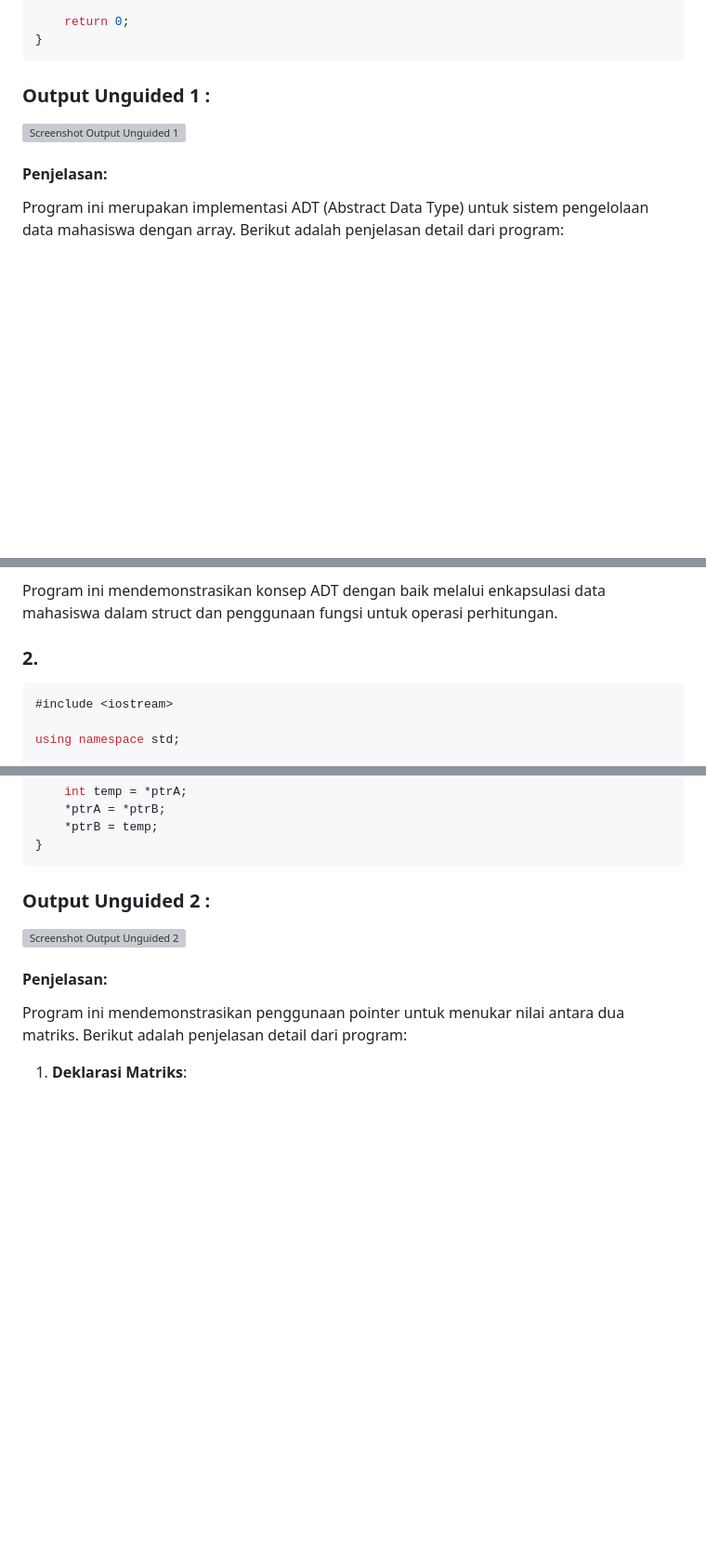
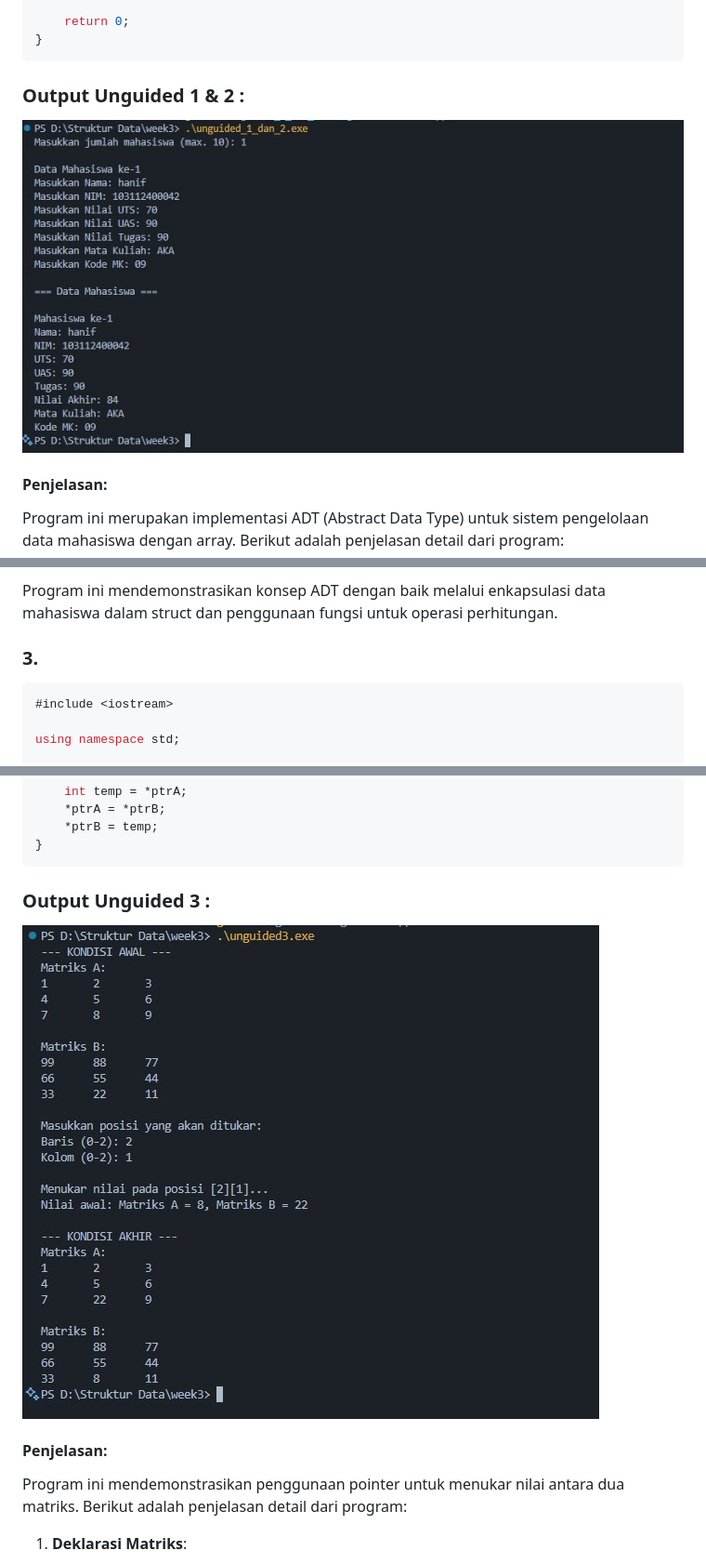
Before and after one commit to hanif-12-01/STRUKTUR_DATA_MHANIFALFAIZ, a Markdown page: WEEK 3/Laprak.md, 3 parts joined by grey strips. Shown at 93% size. GitHub-like rendering; blank space fills up the shorter version; grey boxes are pictures that could not be loaded.

````diff
--- a/WEEK 3/Laprak.md
+++ b/WEEK 3/Laprak.md
@@ -162,9 +162,9 @@ int main() {
     return 0;
 }
 ```
-### Output Unguided 1 :
+### Output Unguided 1 & 2 :
 
-![Screenshot Output Unguided 1](output1.jpg)
+![Screenshot Output Unguided 1](https://github.com/hanif-12-01/STRUKTUR_DATA_MHANIFALFAIZ/blob/master/WEEK%203/Output1%20.jpg)
 
 #### Penjelasan:
 Program ini merupakan implementasi ADT (Abstract Data Type) untuk sistem pengelolaan data mahasiswa dengan array. Berikut adalah penjelasan detail dari program:
@@ -192,7 +192,7 @@ Program ini merupakan implementasi ADT (Abstract Data Type) untuk sistem pengelo
 
 Program ini mendemonstrasikan konsep ADT dengan baik melalui enkapsulasi data mahasiswa dalam struct dan penggunaan fungsi untuk operasi perhitungan.
 
-### 2.
+### 3.
 
 ```C++
 #include <iostream>
@@ -279,9 +279,9 @@ void tukarNilaiViaPointer(int *ptrA, int *ptrB) {
     *ptrB = temp;
 }
 ```
-### Output Unguided 2 :
+### Output Unguided 3 :
 
-![Screenshot Output Unguided 2](output2.jpg)
+![Screenshot Output Unguided 2](https://github.com/hanif-12-01/STRUKTUR_DATA_MHANIFALFAIZ/blob/master/WEEK%203/Output2.jpg)
 
 
 #### Penjelasan:
````
